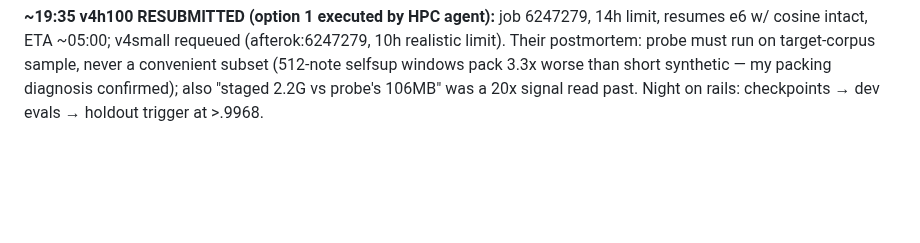
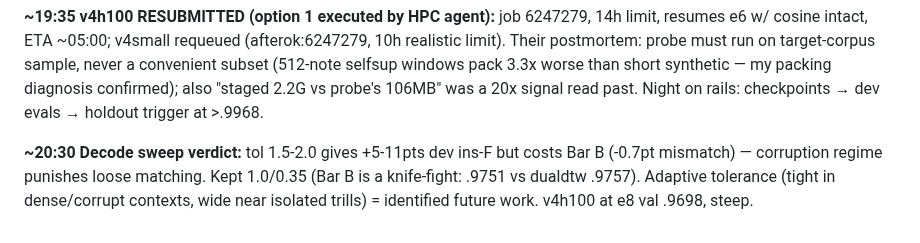
Before and after one commit to pfefferniels/MLign, a Markdown page: LOG.md, the part around the change. Drawn GitHub-style; blank space fills up the shorter version.

Commit message:
Journal: decode sweep verdict
Co-Authored-By: Claude Fable 5 <noreply@anthropic.com>

```diff
--- a/LOG.md
+++ b/LOG.md
@@ -503,3 +503,9 @@ target-corpus sample, never a convenient subset (512-note selfsup windows
 pack 3.3x worse than short synthetic — my packing diagnosis confirmed);
 also "staged 2.2G vs probe's 106MB" was a 20x signal read past. Night on
 rails: checkpoints → dev evals → holdout trigger at >.9968.
+
+**~20:30 Decode sweep verdict:** tol 1.5-2.0 gives +5-11pts dev ins-F but
+costs Bar B (-0.7pt mismatch) — corruption regime punishes loose matching.
+Kept 1.0/0.35 (Bar B is a knife-fight: .9751 vs dualdtw .9757). Adaptive
+tolerance (tight in dense/corrupt contexts, wide near isolated trills) =
+identified future work. v4h100 at e8 val .9698, steep.
```
